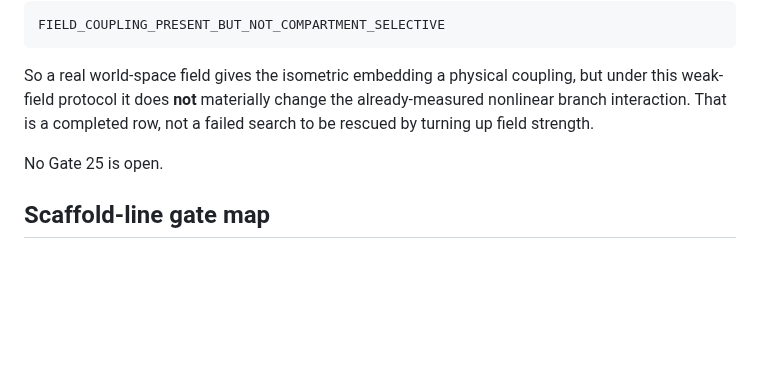
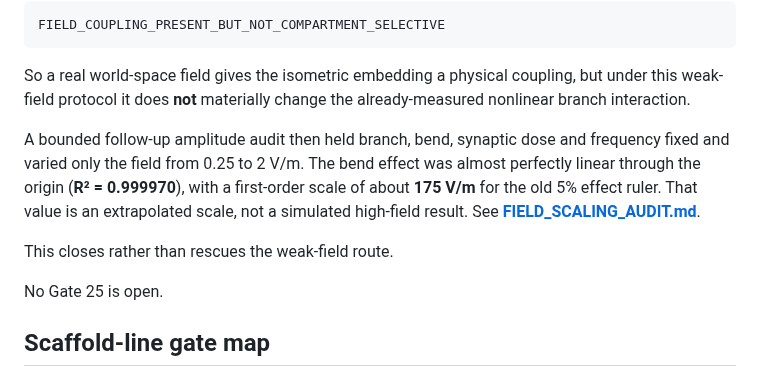
Before and after one commit to anttiluode/Operaattori, a Markdown page: README.md, the part around the change. Drawn GitHub-style; blank space fills up the shorter version.

Commit message:
Close weak-field route on front page [skip ci]

```diff
--- a/README.md
+++ b/README.md
@@ -202,8 +202,16 @@ FIELD_COUPLING_PRESENT_BUT_NOT_COMPARTMENT_SELECTIVE
 
 So a real world-space field gives the isometric embedding a physical coupling,
 but under this weak-field protocol it does **not** materially change the
-already-measured nonlinear branch interaction. That is a completed row, not a
-failed search to be rescued by turning up field strength.
+already-measured nonlinear branch interaction.
+
+A bounded follow-up amplitude audit then held branch, bend, synaptic dose and
+frequency fixed and varied only the field from 0.25 to 2 V/m. The bend effect
+was almost perfectly linear through the origin (**R² = 0.999970**), with a
+first-order scale of about **175 V/m** for the old 5% effect ruler. That value
+is an extrapolated scale, not a simulated high-field result. See
+**[FIELD_SCALING_AUDIT.md](results/FIELD_SCALING_AUDIT.md)**.
+
+This closes rather than rescues the weak-field route.
 
 No Gate 25 is open.
 
```
